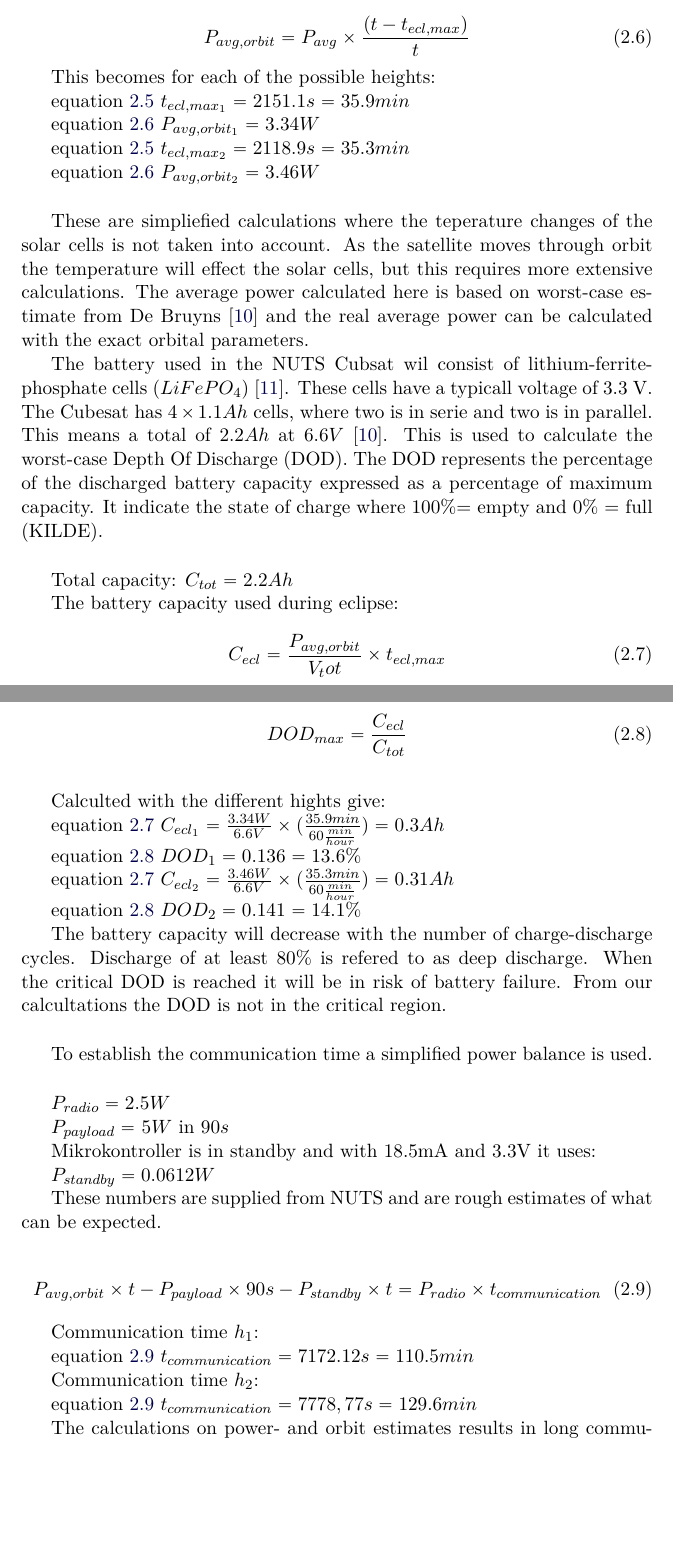
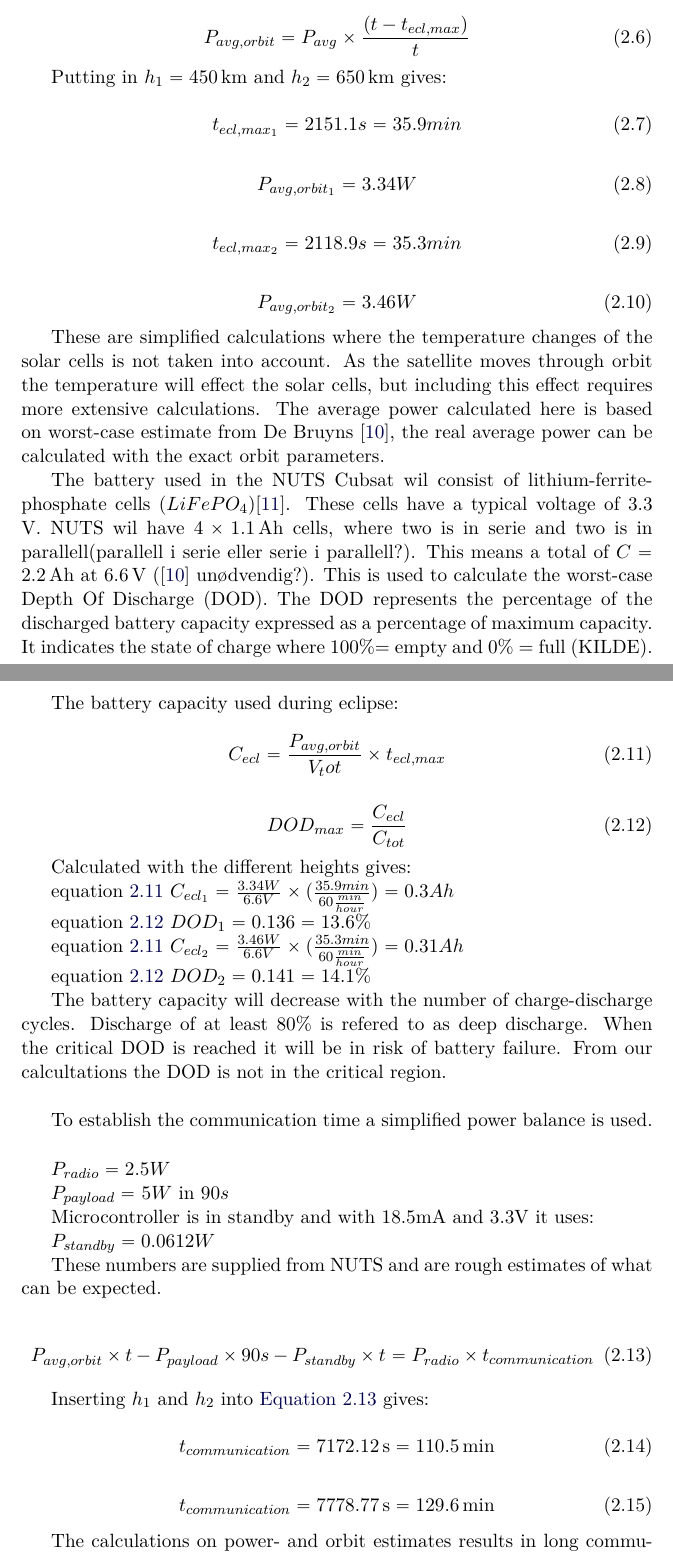
Before and after one commit to Ekerholten/EIT-Gruppe-Blue-Box, a LaTeX thesis (Rapport/report_main.tex, which reads Rapport/Theory/Sunpower.tex): two parts of pages 16 and 17 of 22, joined at a grey line, cut so that both start at the same text, the shorter picture padded with empty space. Compiled offline with pdfLaTeX.

Commit message:
Forslag til korrektur fra meg

```diff
--- a/Rapport/Theory/Sunpower.tex
+++ b/Rapport/Theory/Sunpower.tex
@@ -48,26 +48,28 @@ From De Bruyns equations \cite{Satellite Power Systems} the longest possible tim
 	\label{Average effect during one orbit}
 \end{equation}
 
-This becomes for each of the possible heights:
+Putting in $h_1 =\unit[450]{km}$ and $h_2 = \unit[650]{km}$ gives:
 
-equation \ref{Maximum time in eclipse}
-$t_{ecl,max_1} = 2151.1 s = 35.9 min$
+\begin{equation}
+t_{ecl,max_1} = 2151.1 s = 35.9 min
+\end{equation}
 
-equation \ref{Average effect during one orbit}
-$P_{avg,orbit_1} = 3.34W$
+\begin{equation}
+P_{avg,orbit_1} = 3.34W
+\end{equation}
 
-equation \ref{Maximum time in eclipse}
-$t_{ecl,max_2} = 2118.9 s = 35.3 min$
+\begin{equation}
+t_{ecl,max_2} = 2118.9 s = 35.3 min
+\end{equation}
 
-equation \ref{Average effect during one orbit}
-$P_{avg,orbit_2} = 3.46W$
+\begin{equation}
+P_{avg,orbit_2} = 3.46W
+\end{equation}
 
-\vspace{5 mm}These are simpliefied calculations where the teperature changes of the solar cells is not taken into account. As the satellite moves through orbit the temperature will effect the solar cells, but this requires more extensive calculations. The average power calculated here is based on worst-case estimate from De Bruyns \cite{Satellite Power Systems} and the real average power can be calculated with the exact orbital parameters.
+These are simplified calculations where the temperature changes of the solar cells is not taken into account. As the satellite moves through orbit the temperature will effect the solar cells, but including this effect requires more extensive calculations. The average power calculated here is based on worst-case estimate from De Bruyns \cite{Satellite Power Systems}, the real average power can be calculated with the exact orbit parameters.
 
-The battery used in the NUTS Cubsat wil consist of lithium-ferrite-phosphate cells $(LiFePO_4)$ \cite{Overview of NUTS}.
-These cells have a typicall voltage of 3.3 V. The Cubesat has $4\times 1.1 Ah$ cells, where two is in serie and two is in parallel. This means a total of $2.2Ah$ at $6.6V$ \cite{Satellite Power Systems}. This is used to calculate the worst-case Depth Of Discharge (DOD). The DOD represents the percentage of the discharged battery capacity expressed as a percentage of maximum capacity. It indicate the state of charge where $100\% $= empty and  $0\%$ = full (KILDE).
-
-\vspace{5 mm}Total capacity: $C_{tot} = 2.2 Ah$
+The battery used in the NUTS Cubsat wil consist of lithium-ferrite-phosphate cells $(LiFePO_4)$\cite{Overview of NUTS}.
+These cells have a typical voltage of 3.3 V. NUTS wil have $4\times \unit[1.1]{Ah}$ cells, where two is in serie and two is in parallell(parallell i serie eller serie i parallell?). This means a total of $C=\unit[2.2]{Ah}$ at $\unit[6.6]{V}$ (\cite{Satellite Power Systems} unødvendig?). This is used to calculate the worst-case Depth Of Discharge (DOD). The DOD represents the percentage of the discharged battery capacity expressed as a percentage of maximum capacity. It indicates the state of charge where $100\% $= empty and  $0\%$ = full (KILDE).
 
 The battery capacity used during eclipse:
 \begin{equation}
@@ -80,7 +82,7 @@ DOD_{max} = \frac{C_{ecl}}{C_{tot}}
 \label{Depth Of Discharge}
 \end{equation}
 
-\vspace{5 mm}Calculted with the different hights give:
+Calculated with the different heights gives:
 
 equation \ref{Battery capacity}
 $C_{ecl_1} = \frac{3.34W}{6.6V}\times(\frac{35.9min}{60\frac{min}{hour}}) = 0.3Ah$
@@ -102,24 +104,25 @@ The battery capacity will decrease with the number of charge-discharge cycles. D
 
 $P_{payload} =$ $5 W$  in  $90s$
 
-Mikrokontroller is in standby and with 18.5mA and 3.3V it uses:
+Microcontroller is in standby and with 18.5mA and 3.3V it uses:
 
 $P_{standby} = 0.0612W$
 
 These numbers are supplied from NUTS and are rough estimates of what can be expected.
 
-\begin{equation} P_{avg,orbit}\times t - P_{payload}\times 90 s - P_{standby}\times t= P_{radio}\times t_{communication}
-\label{Communicationtime}
+\begin{equation}
+P_{avg,orbit}\times t - P_{payload}\times 90 s - P_{standby}\times t= P_{radio}\times t_{communication}
+\label{eq:communication_time}
 \end{equation}
 
-Communication time $h_1$:
+Inserting $h_1$ and $h_2$ into \autoref{eq:communication_time} gives:
 
-equation \ref{Communicationtime}
-$t_{communication} = 7172.12s =110.5 min$
+\begin{equation}
+t_{communication} = \unit[7172.12]{s} =\unit[110.5]{min}
+\end{equation}
 
-Communication time $h_2$:
-
-equation \ref{Communicationtime}
-$t_{communication} = 7778,77s =129.6min$
+\begin{equation}
+t_{communication} = \unit[7778.77]{s} =\unit[129.6]{min}
+\end{equation}
 
 The calculations on power- and orbit estimates results in long communication time. There are several simplifications done during this calculations that must be taken into account. The power drawn from the satellite are rough estimates and the available communication time will likely differ from the these results. The calculated communication time provides a good indication and it can be seen that it is time available to connected to a groundstation network.
```
Also changed, not shown: Rapport/Theory/Sunpower.tex (2 more changed lines).
